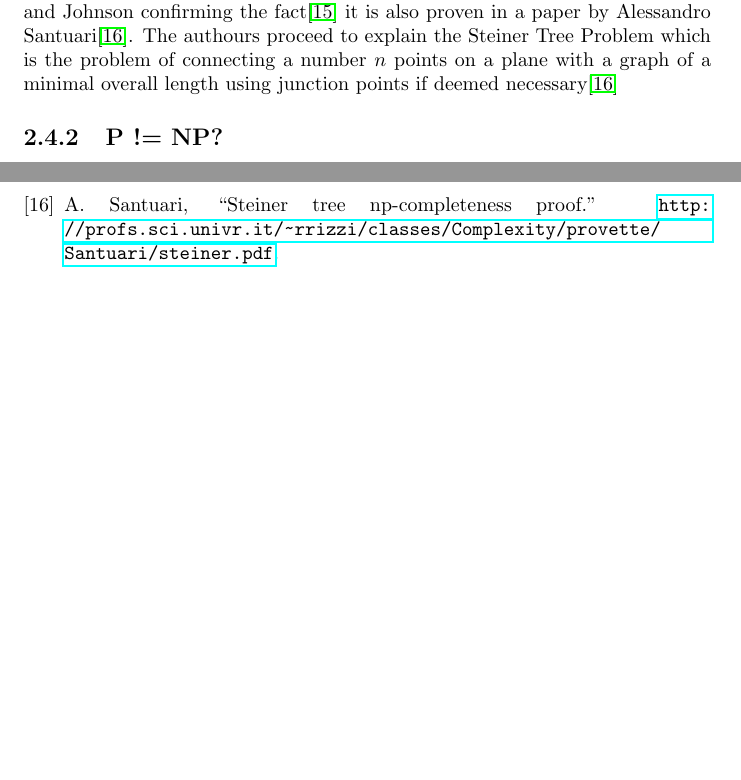
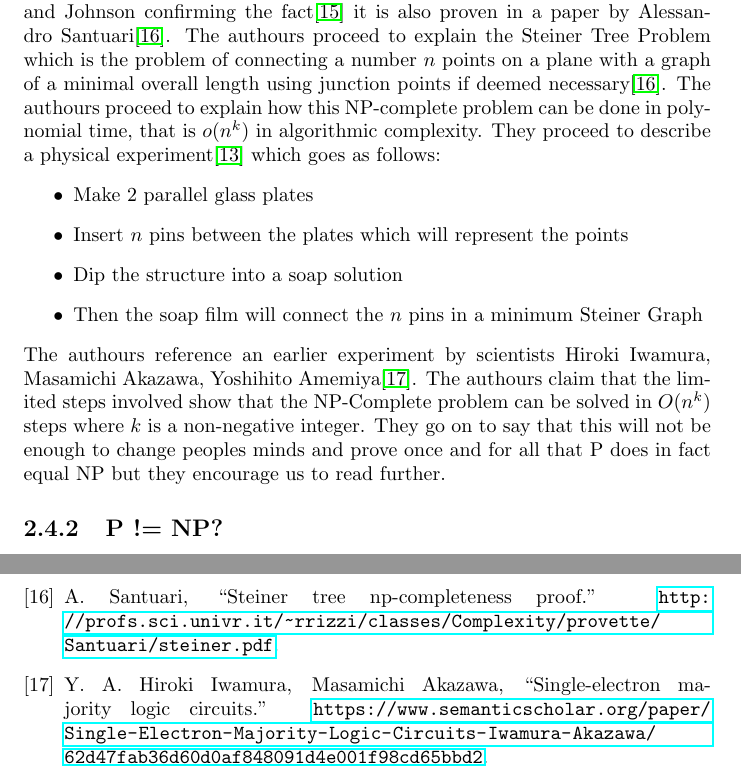
Before and after one commit to Ultan-Kearns/LiteratureReview, a LaTeX document (literatureReview.tex): two parts of pages 7 and 11 of 11, joined at a grey line, cut so that both start at the same text, the shorter picture padded with empty space. Compiled offline with pdfLaTeX.

Commit message:
Added new info to the analysis P=NP paper

```diff
--- a/literatureReview.tex
+++ b/literatureReview.tex
@@ -47,7 +47,14 @@ To use the example Sisper used in his research paper\cite{HistoryOfPVsNP}, imagi
 \section{Analysis of Current State of Problem and Research}
 There has been much debate and speculation from researchers if the P VS NP problem is solvable, I have come across articles that have claimed to solve the P VS NP problem such as\cite{PVsNPSolved} which was written by two students from The Rensselaer AI \& Reasoning (RAIR) LabRensselaer Polytechnic Institute (RPI), and papers which claim to prove it is not solvable\cite{P!=NP}. I will review both of these papers to analyze the current state of the problem and to critically evaluate the subject matter.
 \subsection{P = NP?}
-According to the paper this is an meta-level arguement and not an object proof\cite{PVsNPSolved} this means that it's a philosophical arguement which the authours believe to be correct.  The authours made the claim that a constructive proof shouldn't be necessary to win the Clay Mathematics \$1000000\cite{Millennium}, which seems quite suspicious from the outset as it stands to reason that if you had authentic proof you would not have to justify yourself in such a way as the authours do in this paper\cite{PVsNPSolved}.  The authours make the point that exhibiting a polynomial-time algorithm for one or more of the approximately 1000 NP-complete algorithms would be too taxing and according to the authours unproductive\cite{PVsNPSolved}.  This does not bode well for the authours as they seem to be trying to convince the reader such a proof is unnecessary and they claim they deserve the reward for solving the problem\cite{PVsNPSolved}.  The authours discuss Turing Machines and discuss how every Turing Machine able to calculate $M^i_n$ there is a corresponding purely mathematical Turing Machine which is able to carry out the same exact computation, which they claim is an important point to remember in later sections of the paper.  To prove the aforementioned point the authours reference the Steiner Tree Problem which is known to be NP-Complete they reference a book from Garey and Johnson confirming the fact\cite{GaeryJohnson} it is also proven in a paper by Alessandro Santuari\cite{Steiner}.  The authours proceed to explain the Steiner Tree Problem which is the problem of connecting a number $n$ points on a plane with a graph of a minimal overall length using junction points if deemed necessary\cite{Steiner}
+According to the paper this is an meta-level arguement and not an object proof\cite{PVsNPSolved} this means that it's a philosophical arguement which the authours believe to be correct.  The authours made the claim that a constructive proof shouldn't be necessary to win the Clay Mathematics \$1000000\cite{Millennium}, which seems quite suspicious from the outset as it stands to reason that if you had authentic proof you would not have to justify yourself in such a way as the authours do in this paper\cite{PVsNPSolved}.  The authours make the point that exhibiting a polynomial-time algorithm for one or more of the approximately 1000 NP-complete algorithms would be too taxing and according to the authours unproductive\cite{PVsNPSolved}.  This does not bode well for the authours as they seem to be trying to convince the reader such a proof is unnecessary and they claim they deserve the reward for solving the problem\cite{PVsNPSolved}.  The authours discuss Turing Machines and discuss how every Turing Machine able to calculate $M^i_n$ there is a corresponding purely mathematical Turing Machine which is able to carry out the same exact computation, which they claim is an important point to remember in later sections of the paper.  To prove the aforementioned point the authours reference the Steiner Tree Problem which is known to be NP-Complete they reference a book from Garey and Johnson confirming the fact\cite{GaeryJohnson} it is also proven in a paper by Alessandro Santuari\cite{Steiner}.  The authours proceed to explain the Steiner Tree Problem which is the problem of connecting a number $n$ points on a plane with a graph of a minimal overall length using junction points if deemed necessary\cite{Steiner}.  The authours proceed to explain how this NP-complete problem can be done in polynomial time, that is $o(n^k)$ in algorithmic complexity.  They proceed to describe a physical experiment\cite{PVsNPSolved} which goes as follows:
+\begin{itemize}
+  \item Make 2 parallel glass plates
+  \item Insert $n$ pins between the plates which will represent the points
+  \item Dip the structure into a soap solution
+  \item Then the soap film will connect the $n$ pins in a minimum Steiner Graph
+\end{itemize}
+The authours reference an earlier experiment by scientists Hiroki Iwamura, Masamichi Akazawa, Yoshihito Amemiya\cite{Iwamura}.  The authours claim that the limited steps involved show that the NP-Complete problem can be solved in $O(n^k)$ steps where $k$ is a non-negative integer.  They go on to say that this will not be enough to change peoples minds and prove once and for all that P does in fact equal NP but they encourage us to read further.
 \subsection{P != NP?}
 \section{Analysis of Papers Reviewed}
 In this paper titled: The History and Status of the P versus NP Question Sisper outlines the history of the P VS NP problem.  He gives real world examples such as the one referenced earlier in this chapter in the section titled: P VS NP Real World Example.
```
Also changed, not shown: bibliography.bib (+4 -0 lines), literatureReview.bbl, literatureReview.pdf, 3 other files.
